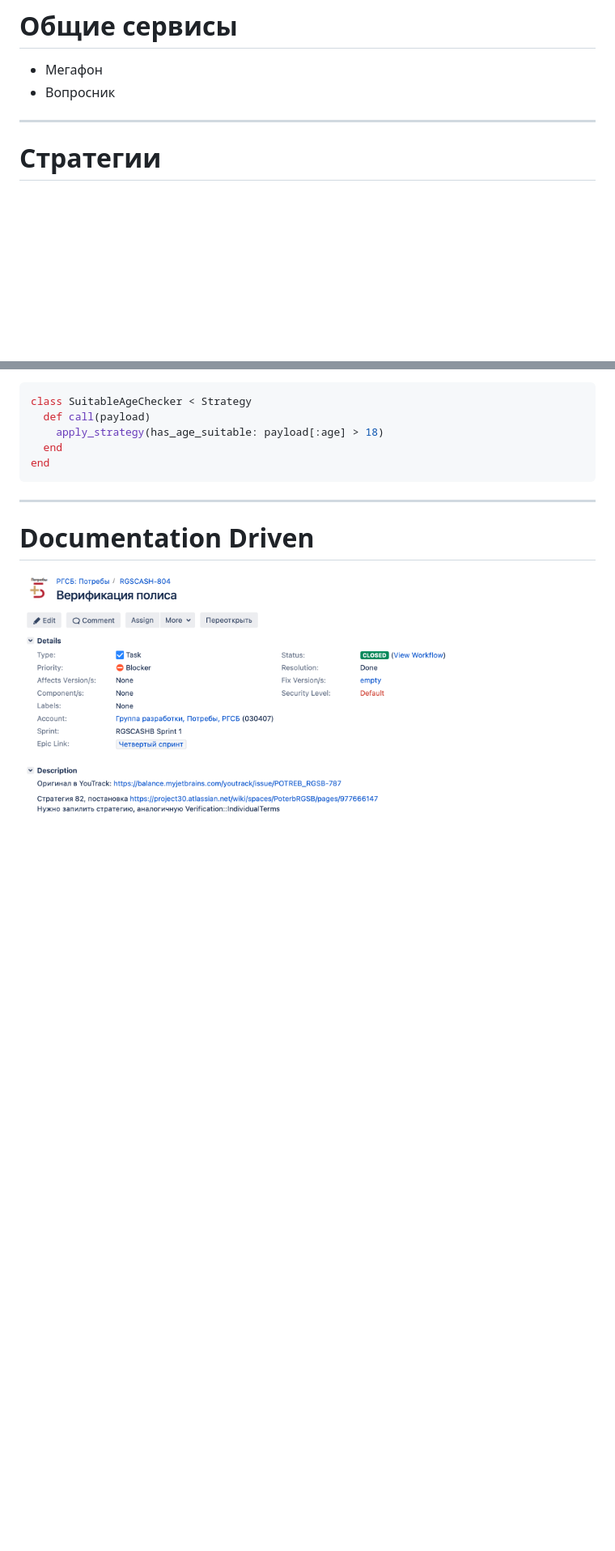
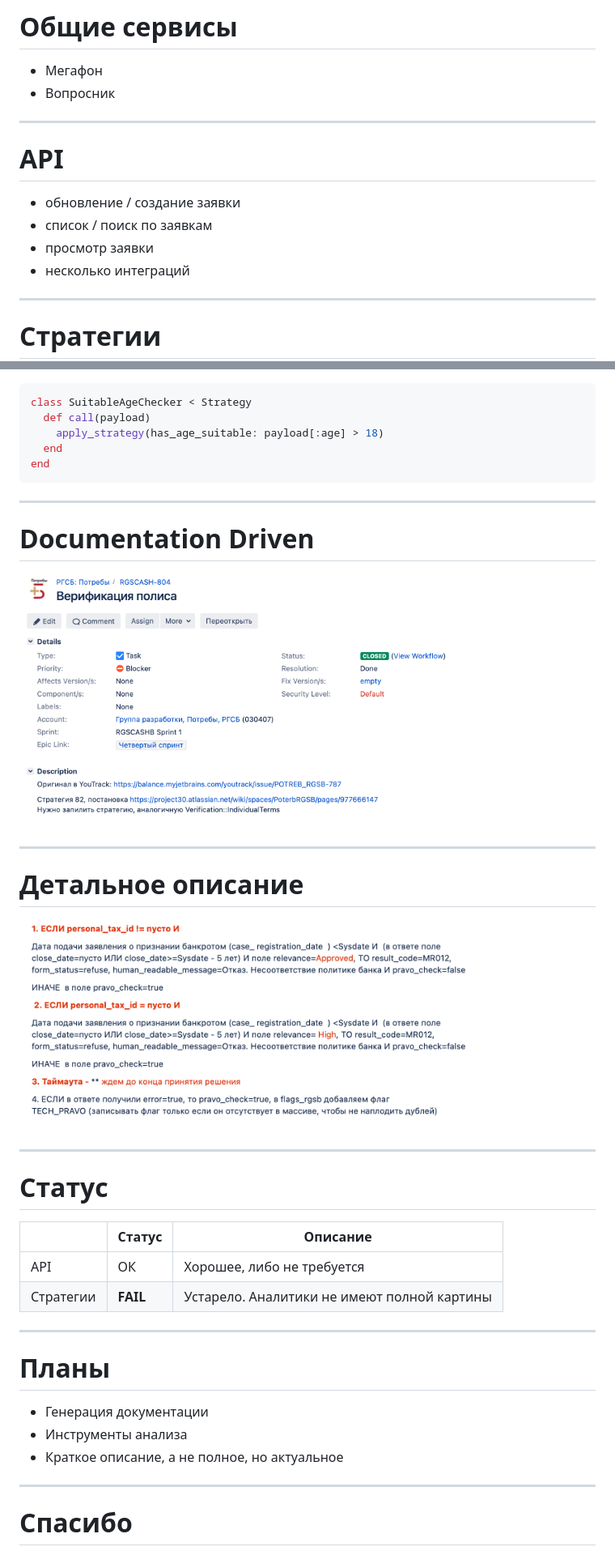
Before and after one commit to sergio-fry/slides, a Markdown page: cash-docs/slides.md, 2 parts joined by grey strips. Shown: that part at 81% size. GitHub-like rendering; pictures changed too: cash-docs/img/RGSCASH-4886.png (added); blank space fills up the shorter version.

Commit message:
patch_01 12:56

```diff
--- a/cash-docs/slides.md
+++ b/cash-docs/slides.md
@@ -36,6 +37,16 @@ _class: lead
 
 - Мегафон
 - Вопросник
+
+
+---
+
+# API
+
+- обновление / создание заявки
+- список / поиск по заявкам
+- просмотр заявки
+- несколько интеграций
 
 ---
 
@@ -56,3 +67,35 @@ end
 # Documentation Driven
 
 <img src="img/RGSCASH-804.png" alt="drawing" width="80%"/>
+
+---
+
+# Детальное описание
+
+<img src="img/RGSCASH-4886.png" alt="drawing" width="80%"/>
+
+---
+
+<!-- header: Где мы сейчас -->
+
+# Статус
+
+|                     | Статус   | Описание                          |
+|---------------------|----------|-----------------------------------|
+| API                 | ОК       | Хорошее, либо не требуется        |
+| Стратегии           | **FAIL** | Устарело. Аналитики не имеют полной картины |
+
+
+---
+
+<!-- header: "" -->
+
+# Планы
+
+* Генерация документации
+* Инструменты анализа
+* Краткое описание, а не полное, но актуальное
+
+---
+
+# Спасибо
```
Also changed, not shown: other parts of cash-docs/slides.md (+2 -1 lines).
